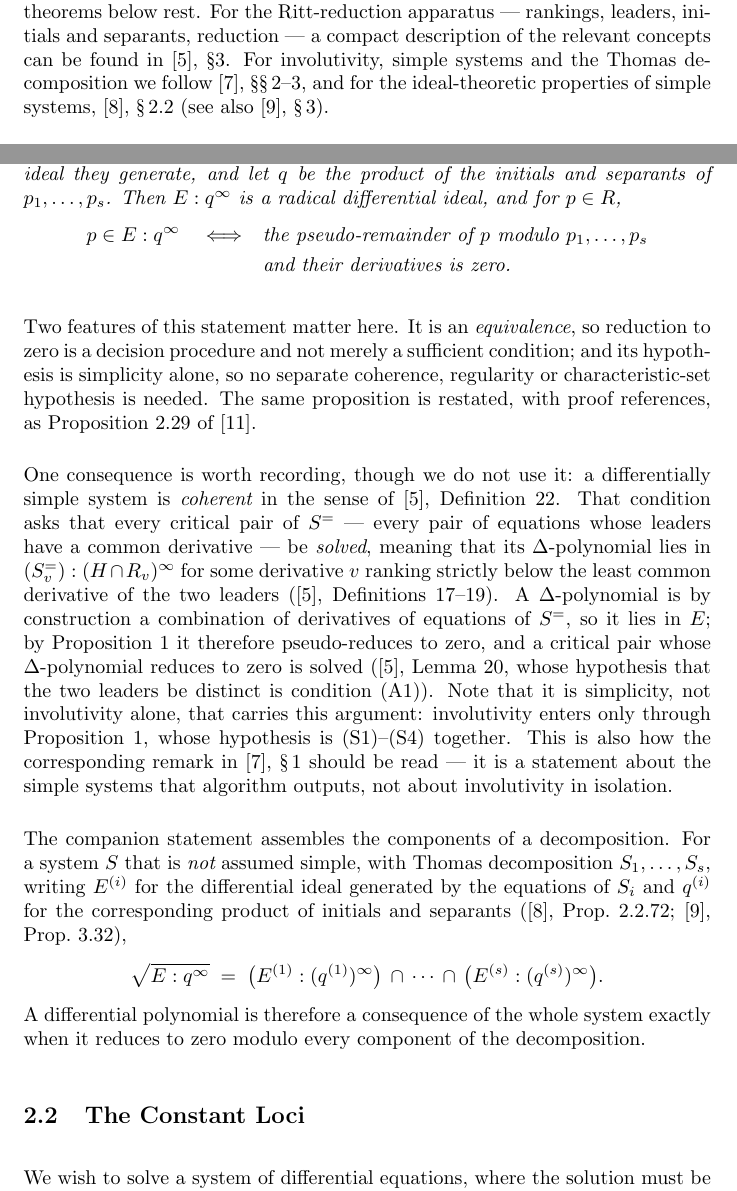
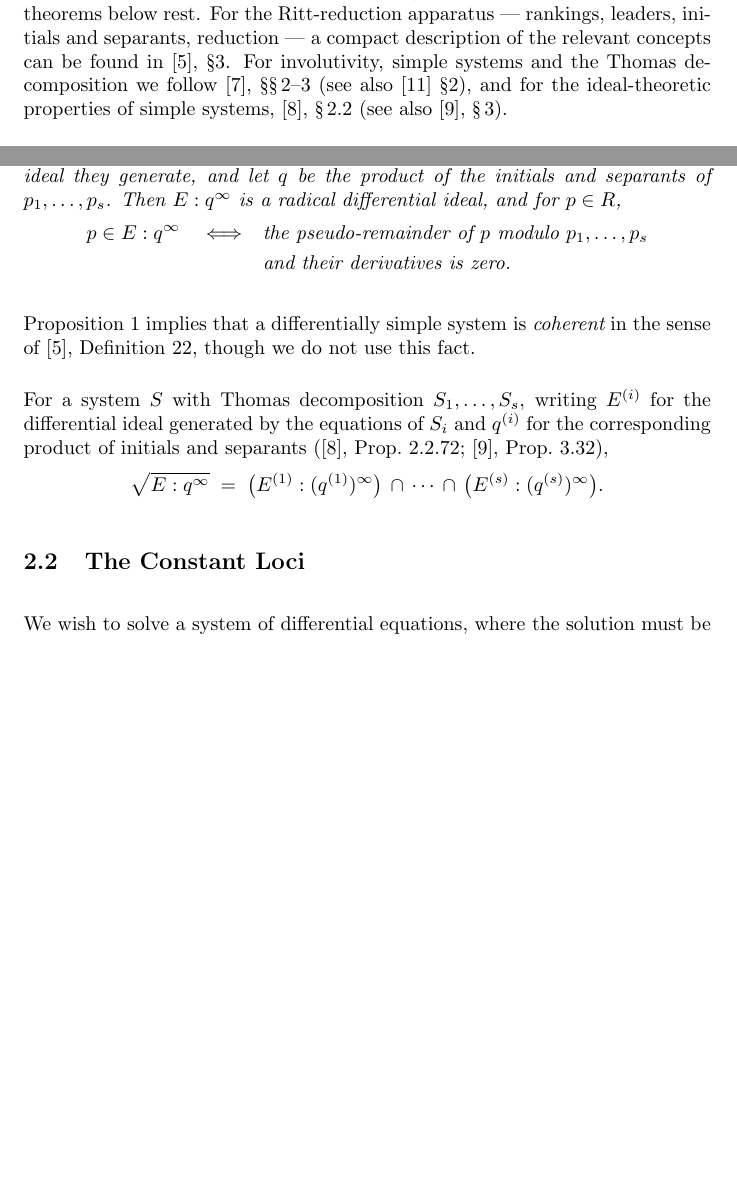
Before and after one commit to BrentBaccala/NewMethod, a LaTeX paper (NewMethod.tex): two parts of pages 17 and 20 of 60 before the commit and two parts of pages 17 and 20 of 59 after it, joined at a grey line, cut so that both start at the same text, the shorter picture padded with empty space. Compiled offline with pdfLaTeX.

Commit message:
NewMethod: some edits

```diff
--- a/NewMethod.tex
+++ b/NewMethod.tex
@@ -1075,7 +1075,7 @@ the hypotheses and theorems below rest.  For the Ritt-reduction apparatus ---
 rankings, leaders, initials and separants, reduction ---
 a compact description of the relevant concepts can be found in \cite{blop}, \S 3.
 For involutivity, simple systems and
-the Thomas decomposition we follow \cite{ThomasDecomp}, \S\S\,2--3, and for the
+the Thomas decomposition we follow \cite{ThomasDecomp}, \S\S\,2--3 (see also \cite{LHRcontrol} \S2), and for the
 ideal-theoretic properties of simple systems, \cite{RobertzLNM}, \S\,2.2 (see also \cite{RobertzCIRM}, \S\,3).
 
 A differential ideal $I$ is a subring of a differential ring $R$, closed under arbitrary
@@ -1278,35 +1278,21 @@ p \in E : q^\infty
 \]
 \end{proposition}
 
-\noindent
-Two features of this statement matter here.  It is an {\it equivalence}, so
-reduction to zero is a decision procedure and not merely a sufficient condition;
-and its hypothesis is simplicity alone, so no separate coherence, regularity or
-characteristic-set hypothesis is needed.  The same proposition is restated, with
-proof references, as Proposition~2.29 of \cite{LHRcontrol}.
-
 \smallskip
-One consequence is worth recording, though we do not use it: a differentially
-simple system is {\it coherent} in the sense of \cite{blop}, Definition~22.
-That condition asks that every critical pair of $S^=$ --- every pair of
-equations whose leaders have a common derivative --- be {\it solved}, meaning
-that its $\Delta$-polynomial lies in $(S^=_v) : (H \cap R_v)^\infty$ for some
-derivative $v$ ranking strictly below the least common derivative of the two
-leaders (\cite{blop}, Definitions~17--19).  A $\Delta$-polynomial is by
+Proposition \ref{prop:simple-membership} implies that a differentially
+simple system is {\it coherent} in the sense of \cite{blop}, Definition~22,
+though we do not use this fact.
+\begin{comment}
+A $\Delta$-polynomial is by
 construction a combination of derivatives of equations of $S^=$, so it lies
 in~$E$; by Proposition~\ref{prop:simple-membership} it therefore pseudo-reduces
 to zero, and a critical pair whose $\Delta$-polynomial reduces to zero is solved
 (\cite{blop}, Lemma~20, whose hypothesis that the two leaders be distinct is
-condition~(A1)).  Note that it is simplicity, not involutivity alone, that
-carries this argument: involutivity enters only through
-Proposition~\ref{prop:simple-membership}, whose hypothesis is~(S1)--(S4)
-together.  This is also how the corresponding remark in \cite{ThomasDecomp},
-\S\,1 should be read --- it is a statement about the simple systems that
-algorithm outputs, not about involutivity in isolation.
+condition~(A1)).
+\end{comment}
 
 \smallskip
-The companion statement assembles the components of a decomposition.  For a
-system $S$ that is {\it not} assumed simple, with Thomas decomposition
+For a system $S$ with Thomas decomposition
 $S_1, \ldots, S_s$, writing $E^{(i)}$ for the differential ideal generated by the
 equations of $S_i$ and $q^{(i)}$ for the corresponding product of initials and
 separants (\cite{RobertzLNM}, Prop.~2.2.72; \cite{RobertzCIRM}, Prop.~3.32),
@@ -1317,9 +1303,11 @@ separants (\cite{RobertzLNM}, Prop.~2.2.72; \cite{RobertzCIRM}, Prop.~3.32),
         \,\cap\,\cdots\,\cap\,
         \bigl(E^{(s)} : (q^{(s)})^\infty\bigr).
 \]
-%
+
+\begin{comment}
 A differential polynomial is therefore a consequence of the whole system exactly
 when it reduces to zero modulo every component of the decomposition.
+\end{comment}
 
 % The Risch algorithm
 
```
